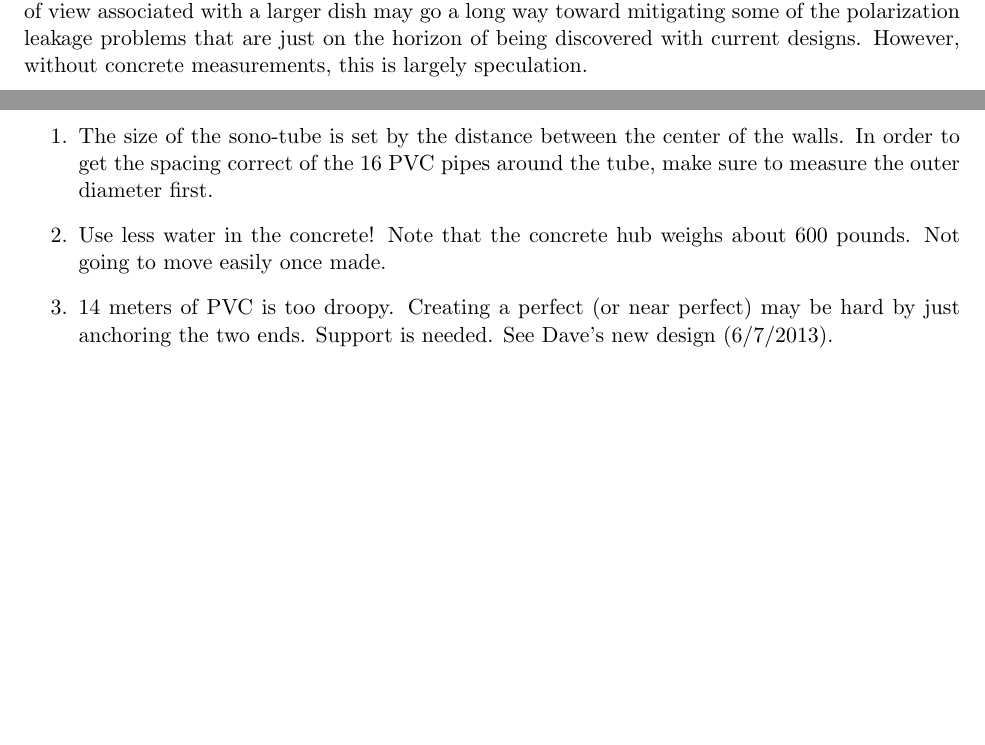
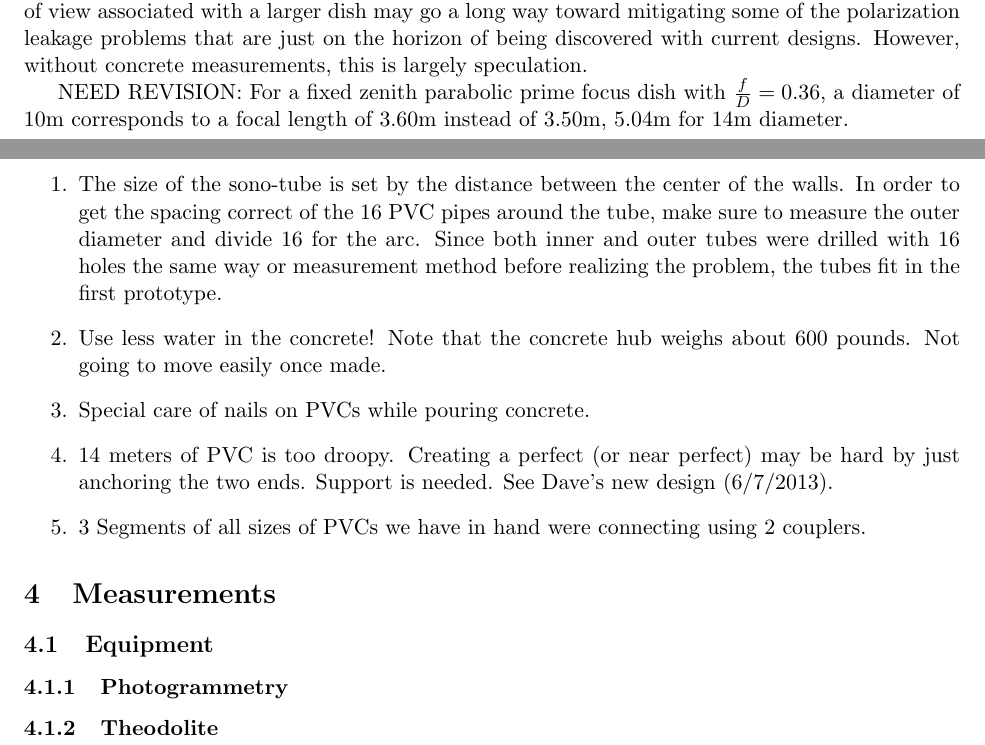
Before and after one commit to AaronParsons/dishpaper, a LaTeX document (dish_memo.tex): two parts of pages 3 and 4 of 4, joined at a grey line, cut so that both start at the same text, the shorter picture padded with empty space. Compiled offline with pdfLaTeX.

Commit message:
focal lengths are 3.6 and 5.04 & minor addition of content

```diff
--- a/dish_memo.tex
+++ b/dish_memo.tex
@@ -201,6 +201,10 @@ toward mitigating some of the polarization leakage problems that are just on the
 horizon of being discovered with current designs.  However, without concrete
 measurements, this is largely speculation.
 
+NEED REVISION:
+For a fixed zenith parabolic prime focus dish with $\frac{f}{D} = 0.36$,
+a diameter of $10$m corresponds to a focal length of $3.60$m instead of
+$3.50$m, $5.04$m for $14$m diameter.
 
 \subsection{The Knee}
 The eor power spectrum has an upward slope for low $k$-modes which levels off
@@ -235,14 +239,24 @@ Some lessons that were learned from day 1 of construction :
 \begin{enumerate}
     \item{The size of the sono-tube is set by the distance between the center of
 the walls. In order to get the spacing correct of the 16 PVC pipes around the
-tube, make sure to measure the outer diameter first.}
+tube, make sure to measure the outer diameter and divide 16 for the arc. Since both inner
+and outer tubes were drilled with 16 holes the same way or measurement
+method before realizing the problem, the tubes fit in the first
+prototype.}
     \item{Use less water in the concrete! Note that the concrete hub weighs
 about 600 pounds. Not going to move easily once made.}
+    \item{Special care of nails on PVCs while pouring concrete.}
     \item{14 meters of PVC is too droopy. Creating a perfect (or near perfect)
 may be hard by just anchoring the two ends. Support is needed. See Dave's new
 design (6/7/2013).}
+    \item{3 Segments of all sizes of PVCs we have in hand were connecting using 2 couplers.}
 \end{enumerate}
 
+
+\section{Measurements}
+\subsection{Equipment}
+\subsubsection{Photogrammetry}
+\subsubsection{Theodolite}
 
 
 
```
